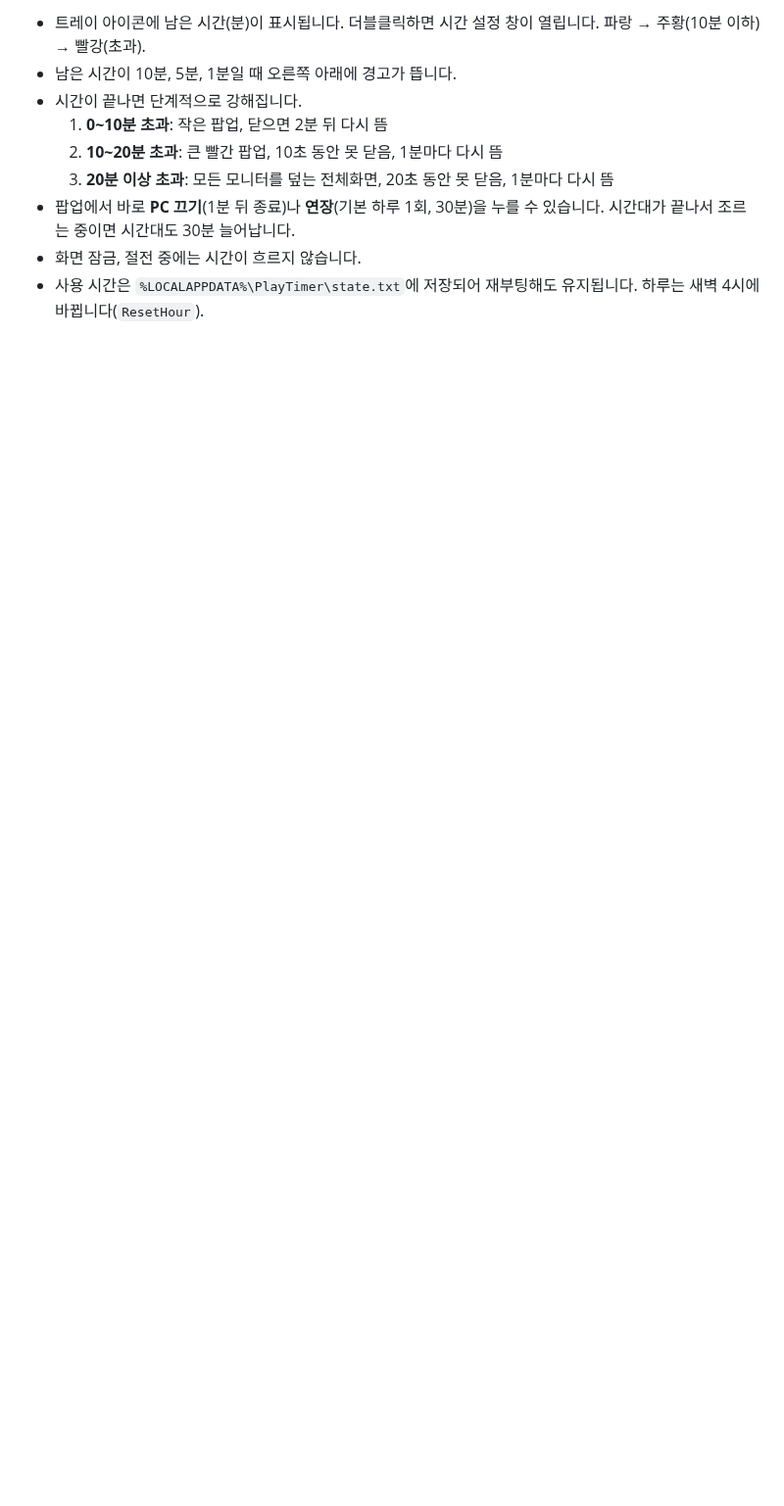
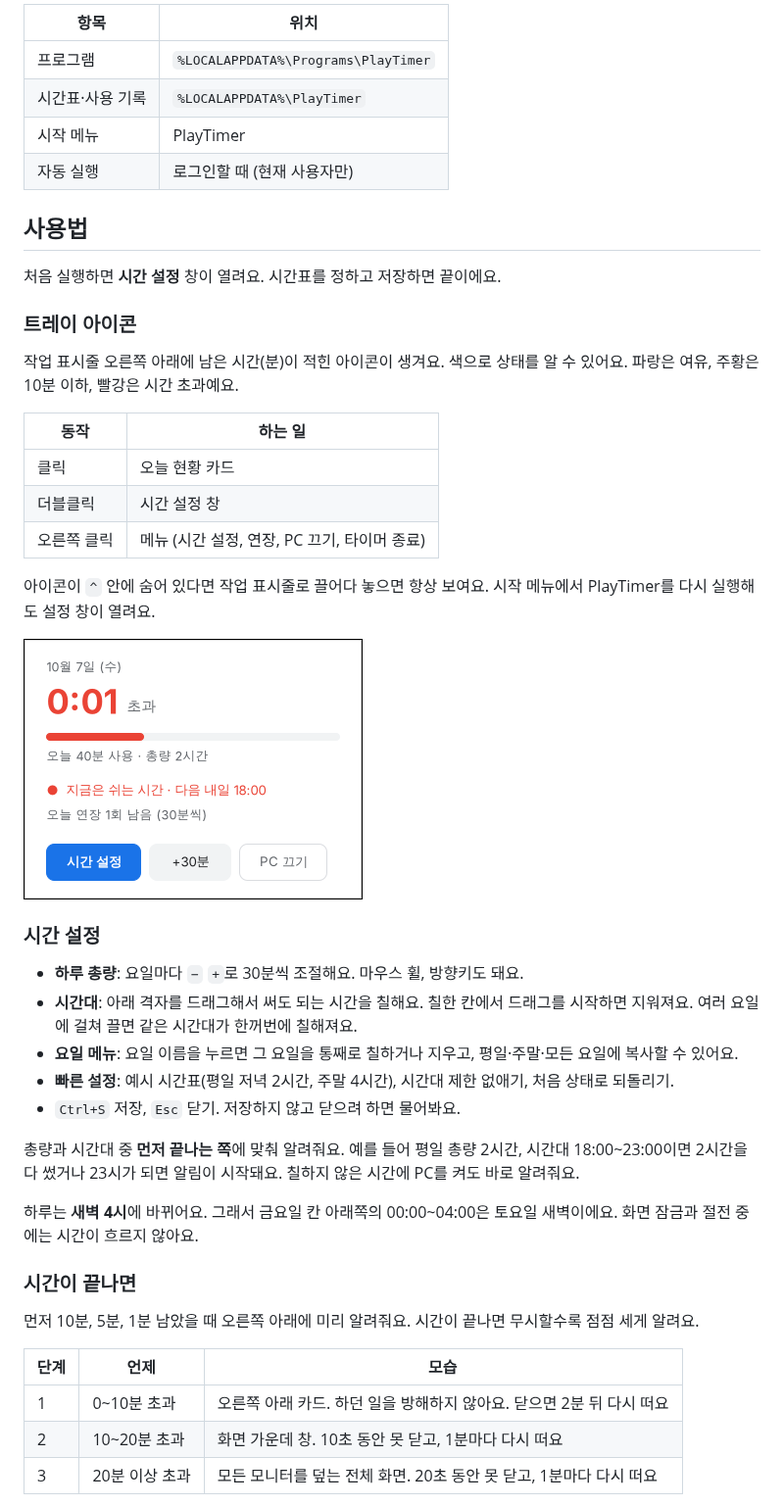
Before and after one commit to APapeIsName/handle-my-pc, a Markdown page: README.md, the part around one of its changes. Shown at 98% size. Rendered like a GitHub page; pictures changed too: docs/status.png (added); blank space fills up the shorter version.

```diff
--- a/README.md
+++ b/README.md
@@ -32,10 +38,55 @@ PC방처럼 하루 사용 시간을 재다가, 시간이 끝나면 **강제로
 
-- 트레이 아이콘에 남은 시간(분)이 표시됩니다. 더블클릭하면 시간 설정 창이 열립니다. 파랑 → 주황(10분 이하) → 빨강(초과).
-- 남은 시간이 10분, 5분, 1분일 때 오른쪽 아래에 경고가 뜹니다.
-- 시간이 끝나면 단계적으로 강해집니다.
-  1. **0~10분 초과**: 작은 팝업, 닫으면 2분 뒤 다시 뜸
-  2. **10~20분 초과**: 큰 빨간 팝업, 10초 동안 못 닫음, 1분마다 다시 뜸
-  3. **20분 이상 초과**: 모든 모니터를 덮는 전체화면, 20초 동안 못 닫음, 1분마다 다시 뜸
-- 팝업에서 바로 **PC 끄기**(1분 뒤 종료)나 **연장**(기본 하루 1회, 30분)을 누를 수 있습니다. 시간대가 끝나서 조르는 중이면 시간대도 30분 늘어납니다.
-- 화면 잠금, 절전 중에는 시간이 흐르지 않습니다.
-- 사용 시간은 `%LOCALAPPDATA%\PlayTimer\state.txt`에 저장되어 재부팅해도 유지됩니다. 하루는 새벽 4시에 바뀝니다(`ResetHour`).
+| 항목 | 위치 |
+|---|---|
+| 프로그램 | `%LOCALAPPDATA%\Programs\PlayTimer` |
+| 시간표·사용 기록 | `%LOCALAPPDATA%\PlayTimer` |
+| 시작 메뉴 | PlayTimer |
+| 자동 실행 | 로그인할 때 (현재 사용자만) |
+
+## 사용법
+
+처음 실행하면 **시간 설정** 창이 열려요. 시간표를 정하고 저장하면 끝이에요.
+
+### 트레이 아이콘
+
+작업 표시줄 오른쪽 아래에 남은 시간(분)이 적힌 아이콘이 생겨요. 색으로 상태를 알 수 있어요.
+파랑은 여유, 주황은 10분 이하, 빨강은 시간 초과예요.
+
+| 동작 | 하는 일 |
+|---|---|
+| 클릭 | 오늘 현황 카드 |
+| 더블클릭 | 시간 설정 창 |
+| 오른쪽 클릭 | 메뉴 (시간 설정, 연장, PC 끄기, 타이머 종료) |
+
+아이콘이 `^` 안에 숨어 있다면 작업 표시줄로 끌어다 놓으면 항상 보여요.
+시작 메뉴에서 PlayTimer를 다시 실행해도 설정 창이 열려요.
+
+![오늘 현황](docs/status.png)
+
+### 시간 설정
+
+- **하루 총량**: 요일마다 `−` `+`로 30분씩 조절해요. 마우스 휠, 방향키도 돼요.
+- **시간대**: 아래 격자를 드래그해서 써도 되는 시간을 칠해요. 칠한 칸에서 드래그를 시작하면 지워져요.
+  여러 요일에 걸쳐 끌면 같은 시간대가 한꺼번에 칠해져요.
+- **요일 메뉴**: 요일 이름을 누르면 그 요일을 통째로 칠하거나 지우고, 평일·주말·모든 요일에 복사할 수 있어요.
+- **빠른 설정**: 예시 시간표(평일 저녁 2시간, 주말 4시간), 시간대 제한 없애기, 처음 상태로 되돌리기.
+- `Ctrl+S` 저장, `Esc` 닫기. 저장하지 않고 닫으려 하면 물어봐요.
+
+총량과 시간대 중 **먼저 끝나는 쪽**에 맞춰 알려줘요.
+예를 들어 평일 총량 2시간, 시간대 18:00~23:00이면 2시간을 다 썼거나 23시가 되면 알림이 시작돼요.
+칠하지 않은 시간에 PC를 켜도 바로 알려줘요.
+
+하루는 **새벽 4시**에 바뀌어요. 그래서 금요일 칸 아래쪽의 00:00~04:00은 토요일 새벽이에요.
+화면 잠금과 절전 중에는 시간이 흐르지 않아요.
+
+### 시간이 끝나면
+
+먼저 10분, 5분, 1분 남았을 때 오른쪽 아래에 미리 알려줘요.
+시간이 끝나면 무시할수록 점점 세게 알려요.
+
+| 단계 | 언제 | 모습 |
+|---|---|---|
+| 1 | 0~10분 초과 | 오른쪽 아래 카드. 하던 일을 방해하지 않아요. 닫으면 2분 뒤 다시 떠요 |
+| 2 | 10~20분 초과 | 화면 가운데 창. 10초 동안 못 닫고, 1분마다 다시 떠요 |
+| 3 | 20분 이상 초과 | 모든 모니터를 덮는 전체 화면. 20초 동안 못 닫고, 1분마다 다시 떠요 |
+
```
Also changed, not shown: other parts of README.md (+83 -19 lines), docs/nag-1.png (added), docs/nag-2.png (added), docs/nag-3.png (added), docs/settings.png (added), 12 other files.
